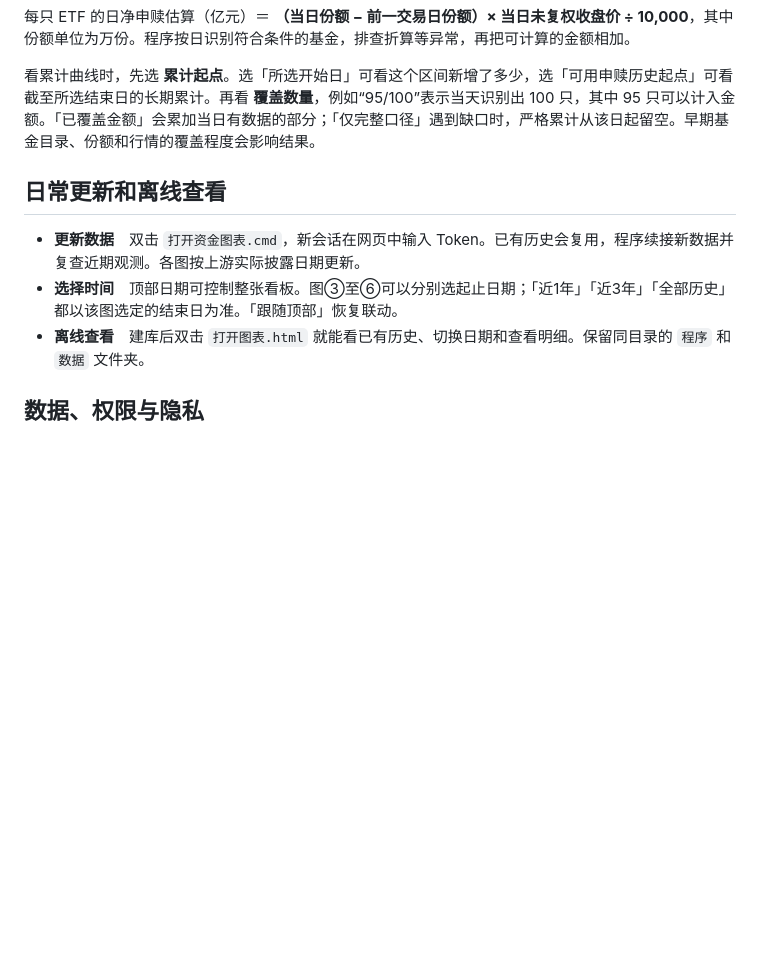
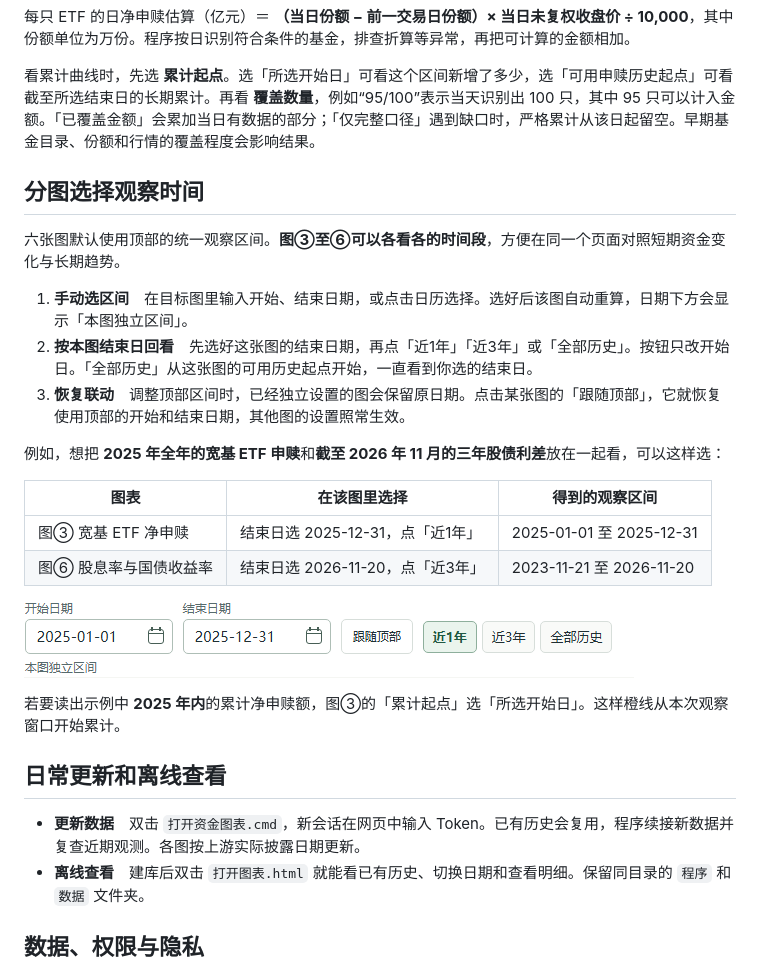
Before and after one commit to zhangchiep/china-etf-flow-monitor, a Markdown page: README.md, the part around the change. Rendered like a GitHub page; pictures changed too: docs/chart-date-range.png (added); blank space fills up the shorter version.

Commit message:
Explain per-chart date ranges with a worked example

```diff
--- a/README.md
+++ b/README.md
@@ -32,10 +32,28 @@
 
 看累计曲线时，先选 **累计起点**。选「所选开始日」可看这个区间新增了多少，选「可用申赎历史起点」可看截至所选结束日的长期累计。再看 **覆盖数量**，例如“95/100”表示当天识别出 100 只，其中 95 只可以计入金额。「已覆盖金额」会累加当日有数据的部分；「仅完整口径」遇到缺口时，严格累计从该日起留空。早期基金目录、份额和行情的覆盖程度会影响结果。
 
+## 分图选择观察时间
+
+六张图默认使用顶部的统一观察区间。**图③至⑥可以各看各的时间段**，方便在同一个页面对照短期资金变化与长期趋势。
+
+1. **手动选区间**　在目标图里输入开始、结束日期，或点击日历选择。选好后该图自动重算，日期下方会显示「本图独立区间」。
+2. **按本图结束日回看**　先选好这张图的结束日期，再点「近1年」「近3年」或「全部历史」。按钮只改开始日。「全部历史」从这张图的可用历史起点开始，一直看到你选的结束日。
+3. **恢复联动**　调整顶部区间时，已经独立设置的图会保留原日期。点击某张图的「跟随顶部」，它就恢复使用顶部的开始和结束日期，其他图的设置照常生效。
+
+例如，想把 **2025 年全年的宽基 ETF 申赎**和**截至 2026 年 11 月的三年股债利差**放在一起看，可以这样选：
+
+| 图表 | 在该图里选择 | 得到的观察区间 |
+|---|---|---|
+| 图③ 宽基 ETF 净申赎 | 结束日选 2025-12-31，点「近1年」 | 2025-01-01 至 2025-12-31 |
+| 图⑥ 股息率与国债收益率 | 结束日选 2026-11-20，点「近3年」 | 2023-11-21 至 2026-11-20 |
+
+![图③的日期控件，结束日为2025年12月31日，近1年已选中，状态为本图独立区间](docs/chart-date-range.png)
+
+若要读出示例中 **2025 年内**的累计净申赎额，图③的「累计起点」选「所选开始日」。这样橙线从本次观察窗口开始累计。
+
 ## 日常更新和离线查看
 
 - **更新数据**　双击 `打开资金图表.cmd`，新会话在网页中输入 Token。已有历史会复用，程序续接新数据并复查近期观测。各图按上游实际披露日期更新。
-- **选择时间**　顶部日期可控制整张看板。图③至⑥可以分别选起止日期；「近1年」「近3年」「全部历史」都以该图选定的结束日为准。「跟随顶部」恢复联动。
 - **离线查看**　建库后双击 `打开图表.html` 就能看已有历史、切换日期和查看明细。保留同目录的 `程序` 和 `数据` 文件夹。
 
 ## 数据、权限与隐私
```
